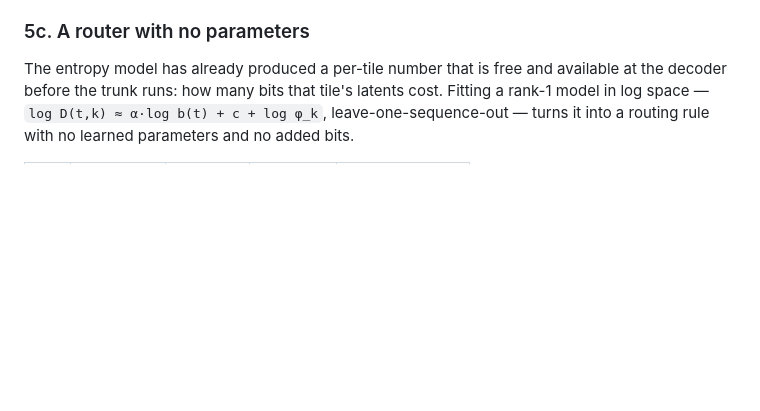
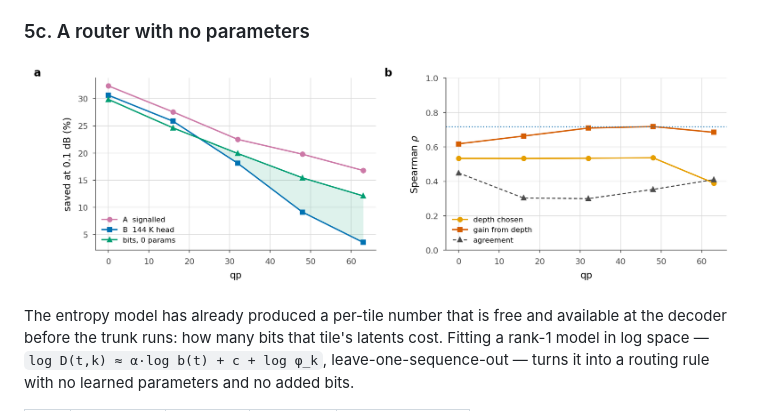
Before and after one commit to canerim/FLEX-FLOP, a Markdown page: docs/09-report.md, the part around the change. GitHub-like rendering; pictures changed too: docs/figures/raterank.png (added); blank space fills up the shorter version.

```diff
--- a/docs/09-report.md
+++ b/docs/09-report.md
@@ -259,6 +259,8 @@ Recovery is concave everywhere. It is bounded above by the Lorenz curve of the p
 
 ### 5c. A router with no parameters
 
+![The free baseline](figures/raterank.png)
+
 The entropy model has already produced a per-tile number that is free and available at the decoder before the trunk runs: how many bits that tile's latents cost. Fitting a rank-1 model in log space — `log D(t,k) ≈ α·log b(t) + c + log φ_k`, leave-one-sequence-out — turns it into a routing rule with no learned parameters and no added bits.
 
 | qp | rate-rank | B router | A oracle | ρ(bits, spread) |
```
Also changed, not shown: 6 other files.
